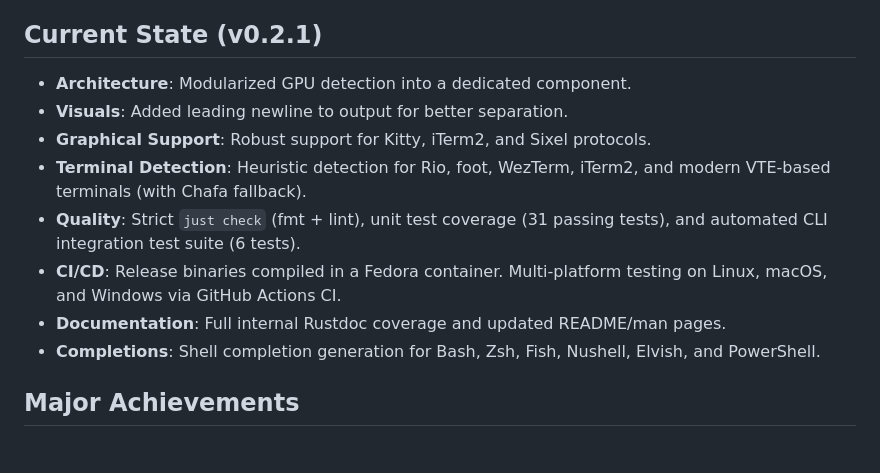
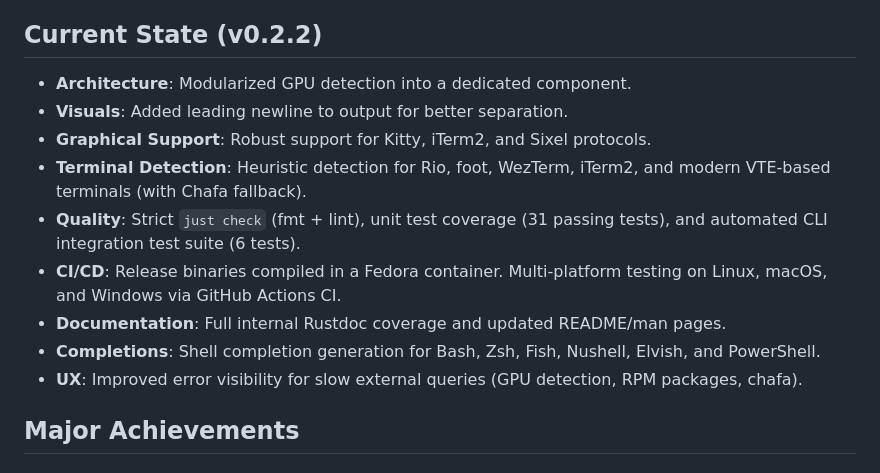
Before and after one commit to l1a/retch, a Markdown page: AGENTS.md, the part around the change. Drawn GitHub-style.

Commit message:
docs: update AGENTS.md for v0.2.2 UX improvements

```diff
--- a/AGENTS.md
+++ b/AGENTS.md
@@ -7,7 +7,7 @@
 - **License**: GPLv3
 - **Repository**: https://github.com/l1a/retch
 
-## Current State (v0.2.1)
+## Current State (v0.2.2)
 - **Architecture**: Modularized GPU detection into a dedicated component.
 - **Visuals**: Added leading newline to output for better separation.
 - **Graphical Support**: Robust support for Kitty, iTerm2, and Sixel protocols.
@@ -16,6 +16,7 @@
 - **CI/CD**: Release binaries compiled in a Fedora container. Multi-platform testing on Linux, macOS, and Windows via GitHub Actions CI.
 - **Documentation**: Full internal Rustdoc coverage and updated README/man pages.
 - **Completions**: Shell completion generation for Bash, Zsh, Fish, Nushell, Elvish, and PowerShell.
+- **UX**: Improved error visibility for slow external queries (GPU detection, RPM packages, chafa).
 
 ## Major Achievements
 
```
